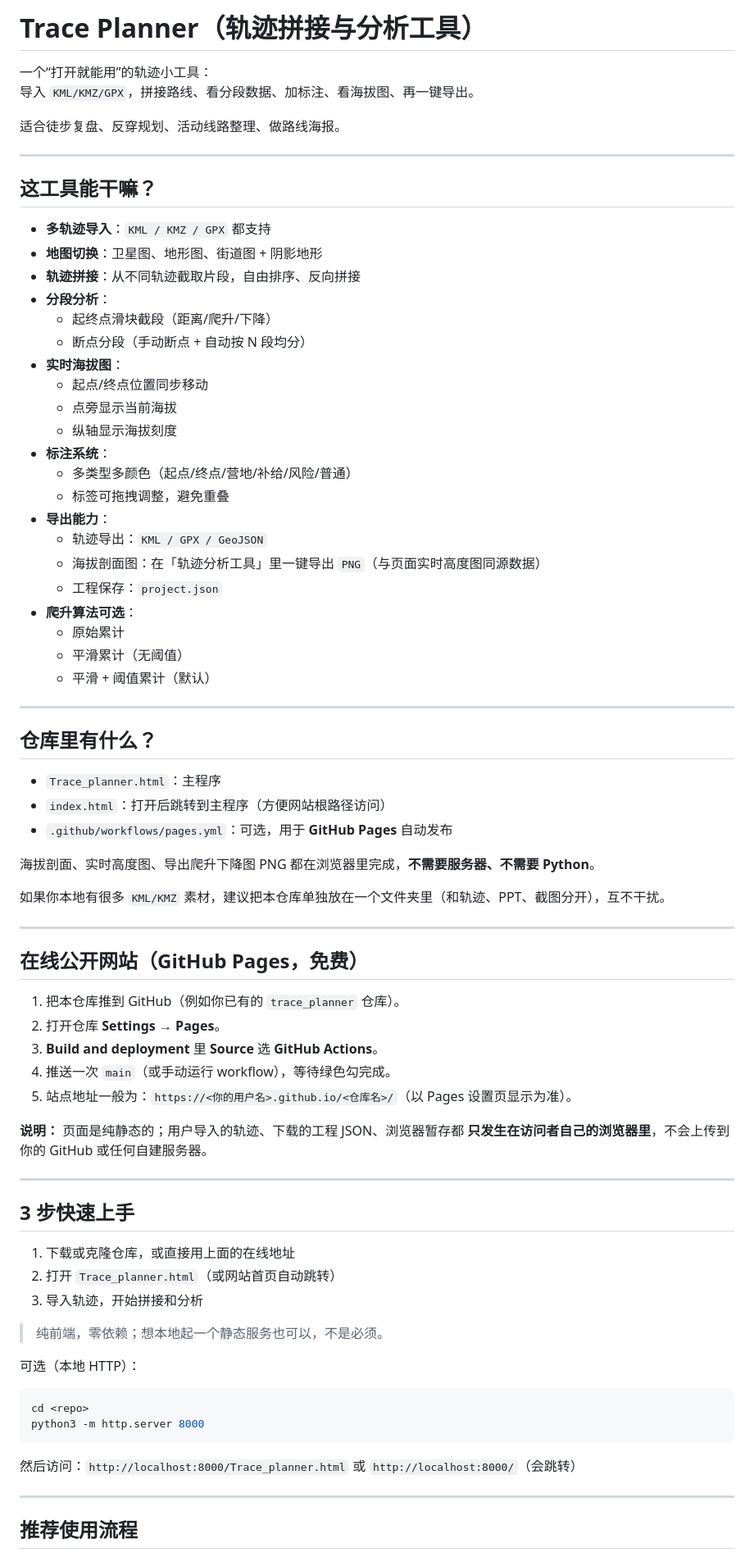
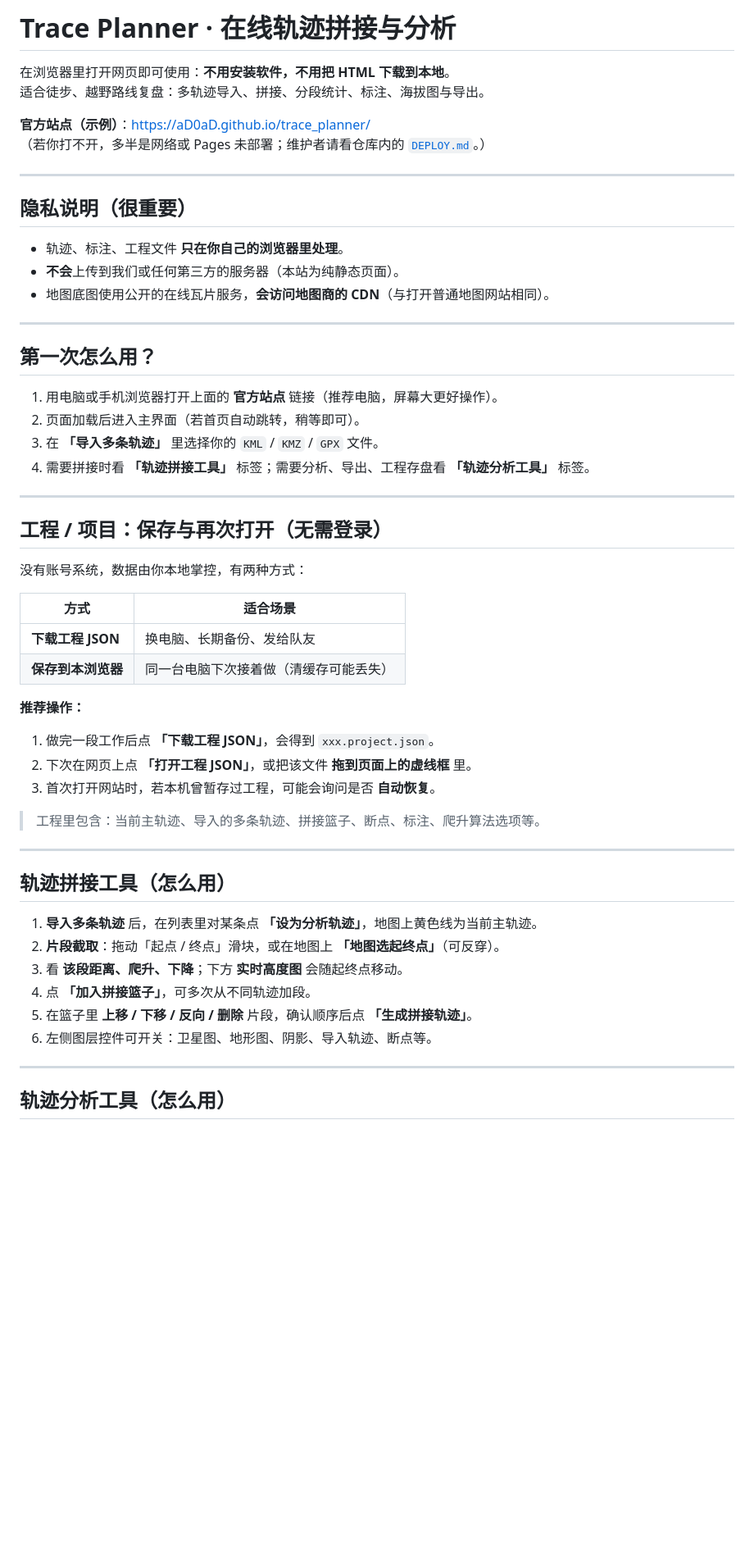
Before and after one commit to aD0aD/trace_planner, a Markdown page: README.md, the part around one of its changes. Shown at 82% size. GitHub-like rendering; blank space fills up the shorter version.

Commit message:
Docs: user-focused README and maintainer DEPLOY guide
Made-with: Cursor

````diff
--- a/README.md
+++ b/README.md
@@ -1,80 +1,59 @@
-# Trace Planner（轨迹拼接与分析工具）
+# Trace Planner · 在线轨迹拼接与分析
 
-一个“打开就能用”的轨迹小工具：
-导入 `KML/KMZ/GPX`，拼接路线、看分段数据、加标注、看海拔图、再一键导出。
+在浏览器里打开网页即可使用：**不用安装软件，不用把 HTML 下载到本地**。
+适合徒步、越野路线复盘：多轨迹导入、拼接、分段统计、标注、海拔图与导出。
 
-适合徒步复盘、反穿规划、活动线路整理、做路线海报。
+**官方站点（示例）**：[https://aD0aD.github.io/trace_planner/](https://aD0aD.github.io/trace_planner/)
+（若你打不开，多半是网络或 Pages 未部署；维护者请看仓库内的 [`DEPLOY.md`](DEPLOY.md)。）
 
 ---
 
-## 这工具能干嘛？
+## 隐私说明（很重要）
 
-- **多轨迹导入**：`KML / KMZ / GPX` 都支持
-- **地图切换**：卫星图、地形图、街道图 + 阴影地形
-- **轨迹拼接**：从不同轨迹截取片段，自由排序、反向拼接
-- **分段分析**：
-  - 起终点滑块截段（距离/爬升/下降）
-  - 断点分段（手动断点 + 自动按 N 段均分）
-- **实时海拔图**：
-  - 起点/终点位置同步移动
-  - 点旁显示当前海拔
-  - 纵轴显示海拔刻度
-- **标注系统**：
-  - 多类型多颜色（起点/终点/营地/补给/风险/普通）
-  - 标签可拖拽调整，避免重叠
-- **导出能力**：
-  - 轨迹导出：`KML / GPX / GeoJSON`
-  - 海拔剖面图：在「轨迹分析工具」里一键导出 `PNG`（与页面实时高度图同源数据）
-  - 工程保存：`project.json`
-- **爬升算法可选**：
-  - 原始累计
-  - 平滑累计（无阈值）
-  - 平滑 + 阈值累计（默认）
+- 轨迹、标注、工程文件 **只在你自己的浏览器里处理**。
+- **不会**上传到我们或任何第三方的服务器（本站为纯静态页面）。
+- 地图底图使用公开的在线瓦片服务，**会访问地图商的 CDN**（与打开普通地图网站相同）。
 
 ---
 
-## 仓库里有什么？
+## 第一次怎么用？
 
-- `Trace_planner.html`：主程序
-- `index.html`：打开后跳转到主程序（方便网站根路径访问）
-- `.github/workflows/pages.yml`：可选，用于 **GitHub Pages** 自动发布
-
-海拔剖面、实时高度图、导出爬升下降图 PNG 都在浏览器里完成，**不需要服务器、不需要 Python**。
-
-如果你本地有很多 `KML/KMZ` 素材，建议把本仓库单独放在一个文件夹里（和轨迹、PPT、截图分开），互不干扰。
+1. 用电脑或手机浏览器打开上面的 **官方站点** 链接（推荐电脑，屏幕大更好操作）。
+2. 页面加载后进入主界面（若首页自动跳转，稍等即可）。
+3. 在 **「导入多条轨迹」** 里选择你的 `KML` / `KMZ` / `GPX` 文件。
+4. 需要拼接时看 **「轨迹拼接工具」** 标签；需要分析、导出、工程存盘看 **「轨迹分析工具」** 标签。
 
 ---
 
-## 在线公开网站（GitHub Pages，免费）
+## 工程 / 项目：保存与再次打开（无需登录）
 
-1. 把本仓库推到 GitHub（例如你已有的 `trace_planner` 仓库）。
-2. 打开仓库 **Settings → Pages**。
-3. **Build and deployment** 里 **Source** 选 **GitHub Actions**。
-4. 推送一次 `main`（或手动运行 workflow），等待绿色勾完成。
-5. 站点地址一般为：`https://<你的用户名>.github.io/<仓库名>/`（以 Pages 设置页显示为准）。
+没有账号系统，数据由你本地掌控，有两种方式：
 
-**说明：** 页面是纯静态的；用户导入的轨迹、下载的工程 JSON、浏览器暂存都 **只发生在访问者自己的浏览器里**，不会上传到你的 GitHub 或任何自建服务器。
+| 方式 | 适合场景 |
+|------|----------|
+| **下载工程 JSON** | 换电脑、长期备份、发给队友 |
+| **保存到本浏览器** | 同一台电脑下次接着做（清缓存可能丢失） |
+
+**推荐操作：**
+
+1. 做完一段工作后点 **「下载工程 JSON」**，会得到 `xxx.project.json`。
+2. 下次在网页上点 **「打开工程 JSON」**，或把该文件 **拖到页面上的虚线框** 里。
+3. 首次打开网站时，若本机曾暂存过工程，可能会询问是否 **自动恢复**。
+
+> 工程里包含：当前主轨迹、导入的多条轨迹、拼接篮子、断点、标注、爬升算法选项等。
 
 ---
 
-## 3 步快速上手
+## 轨迹拼接工具（怎么用）
 
-1. 下载或克隆仓库，或直接用上面的在线地址
-2. 打开 `Trace_planner.html`（或网站首页自动跳转）
-3. 导入轨迹，开始拼接和分析
-
-> 纯前端，零依赖；想本地起一个静态服务也可以，不是必须。
-
-可选（本地 HTTP）：
-
-```bash
-cd <repo>
-python3 -m http.server 8000
-```
-
-然后访问：`http://localhost:8000/Trace_planner.html` 或 `http://localhost:8000/`（会跳转）
+1. **导入多条轨迹** 后，在列表里对某条点 **「设为分析轨迹」**，地图上黄色线为当前主轨迹。
+2. **片段截取**：拖动「起点 / 终点」滑块，或在地图上 **「地图选起终点」**（可反穿）。
+3. 看 **该段距离、爬升、下降**；下方 **实时高度图** 会随起终点移动。
+4. 点 **「加入拼接篮子」**，可多次从不同轨迹加段。
+5. 在篮子里 **上移 / 下移 / 反向 / 删除** 片段，确认顺序后点 **「生成拼接轨迹」**。
+6. 左侧图层控件可开关：卫星图、地形图、阴影、导入轨迹、断点等。
 
 ---
 
-## 推荐使用流程
+## 轨迹分析工具（怎么用）
 
````
Also changed, not shown: other parts of README.md (+17 -39 lines), DEPLOY.md (added, +115 -0 lines).
